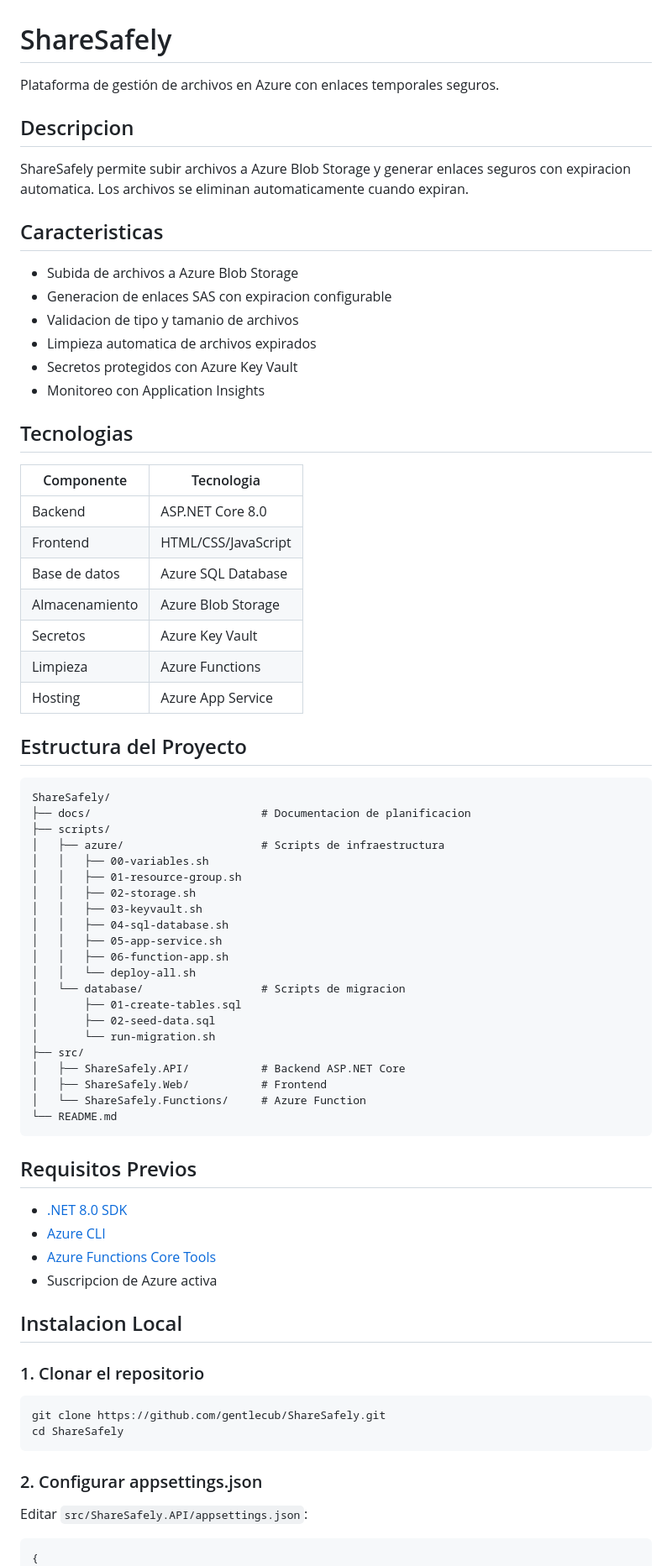
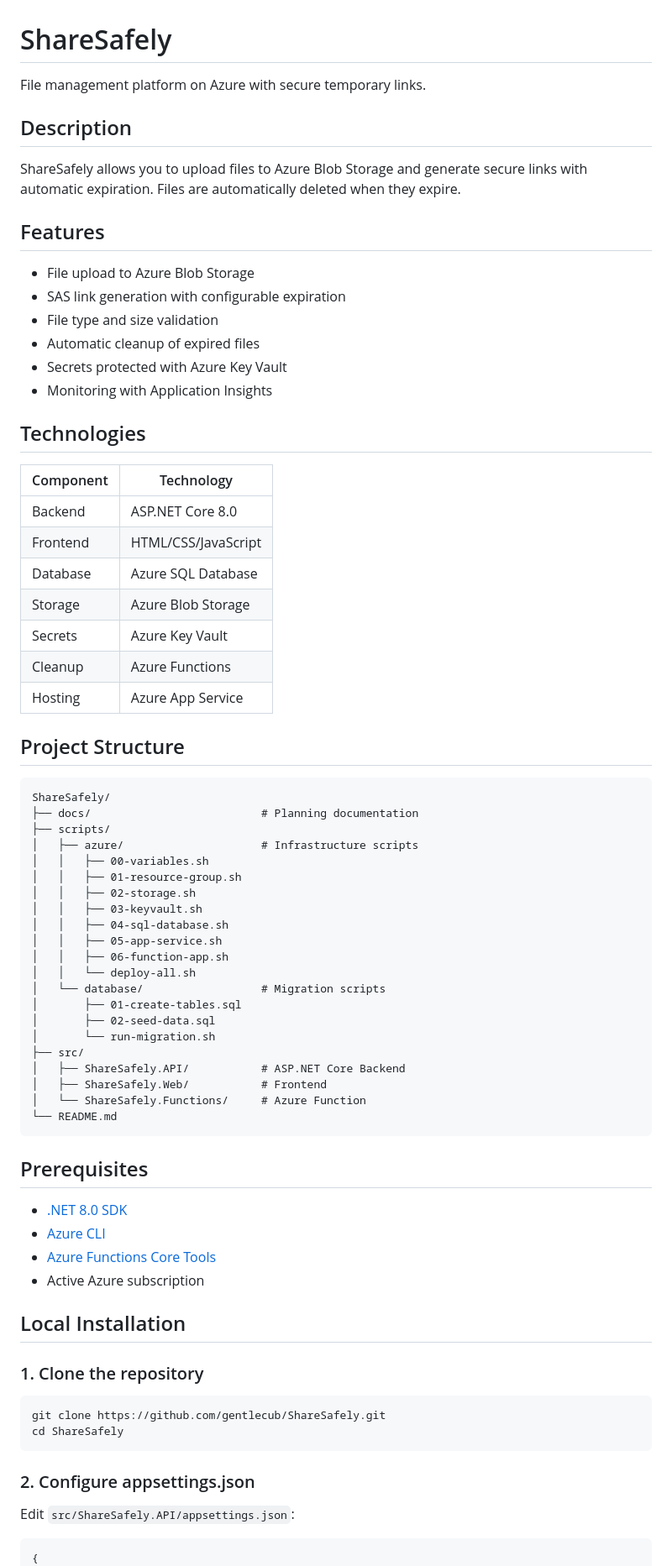
Before and after one commit to gentlecub/ShareSafely, a Markdown page: README.md, the part around one of its changes. Shown at 84% size. GitHub-like rendering.

Commit message:
Fix: readme document

````diff
--- a/README.md
+++ b/README.md
@@ -1,39 +1,39 @@
 # ShareSafely
 
-Plataforma de gestión de archivos en Azure con enlaces temporales seguros.
+File management platform on Azure with secure temporary links.
 
-## Descripcion
+## Description
 
-ShareSafely permite subir archivos a Azure Blob Storage y generar enlaces seguros con expiracion automatica. Los archivos se eliminan automaticamente cuando expiran.
+ShareSafely allows you to upload files to Azure Blob Storage and generate secure links with automatic expiration. Files are automatically deleted when they expire.
 
-## Caracteristicas
+## Features
 
-- Subida de archivos a Azure Blob Storage
-- Generacion de enlaces SAS con expiracion configurable
-- Validacion de tipo y tamanio de archivos
-- Limpieza automatica de archivos expirados
-- Secretos protegidos con Azure Key Vault
-- Monitoreo con Application Insights
+- File upload to Azure Blob Storage
+- SAS link generation with configurable expiration
+- File type and size validation
+- Automatic cleanup of expired files
+- Secrets protected with Azure Key Vault
+- Monitoring with Application Insights
 
-## Tecnologias
+## Technologies
 
-| Componente | Tecnologia |
-|------------|------------|
+| Component | Technology |
+|-----------|------------|
 | Backend | ASP.NET Core 8.0 |
 | Frontend | HTML/CSS/JavaScript |
-| Base de datos | Azure SQL Database |
-| Almacenamiento | Azure Blob Storage |
-| Secretos | Azure Key Vault |
-| Limpieza | Azure Functions |
+| Database | Azure SQL Database |
+| Storage | Azure Blob Storage |
+| Secrets | Azure Key Vault |
+| Cleanup | Azure Functions |
 | Hosting | Azure App Service |
 
-## Estructura del Proyecto
+## Project Structure
 
 ```
 ShareSafely/
-├── docs/                          # Documentacion de planificacion
+├── docs/                          # Planning documentation
 ├── scripts/
-│   ├── azure/                     # Scripts de infraestructura
+│   ├── azure/                     # Infrastructure scripts
 │   │   ├── 00-variables.sh
 │   │   ├── 01-resource-group.sh
 │   │   ├── 02-storage.sh
@@ -42,36 +42,36 @@ ShareSafely/
 │   │   ├── 05-app-service.sh
 │   │   ├── 06-function-app.sh
 │   │   └── deploy-all.sh
-│   └── database/                  # Scripts de migracion
+│   └── database/                  # Migration scripts
 │       ├── 01-create-tables.sql
 │       ├── 02-seed-data.sql
 │       └── run-migration.sh
 ├── src/
-│   ├── ShareSafely.API/           # Backend ASP.NET Core
+│   ├── ShareSafely.API/           # ASP.NET Core Backend
 │   ├── ShareSafely.Web/           # Frontend
 │   └── ShareSafely.Functions/     # Azure Function
 └── README.md
 ```
 
-## Requisitos Previos
+## Prerequisites
 
 - [.NET 8.0 SDK](https://dotnet.microsoft.com/download/dotnet/8.0)
 - [Azure CLI](https://docs.microsoft.com/cli/azure/install-azure-cli)
 - [Azure Functions Core Tools](https://docs.microsoft.com/azure/azure-functions/functions-run-local)
-- Suscripcion de Azure activa
+- Active Azure subscription
 
-## Instalacion Local
+## Local Installation
 
-### 1. Clonar el repositorio
+### 1. Clone the repository
 
 ```bash
 git clone https://github.com/gentlecub/ShareSafely.git
 cd ShareSafely
 ```
 
-### 2. Configurar appsettings.json
+### 2. Configure appsettings.json
 
-Editar `src/ShareSafely.API/appsettings.json`:
+Edit `src/ShareSafely.API/appsettings.json`:
 
 ```json
 {
````
Also changed, not shown: other parts of README.md (+42 -42 lines).
